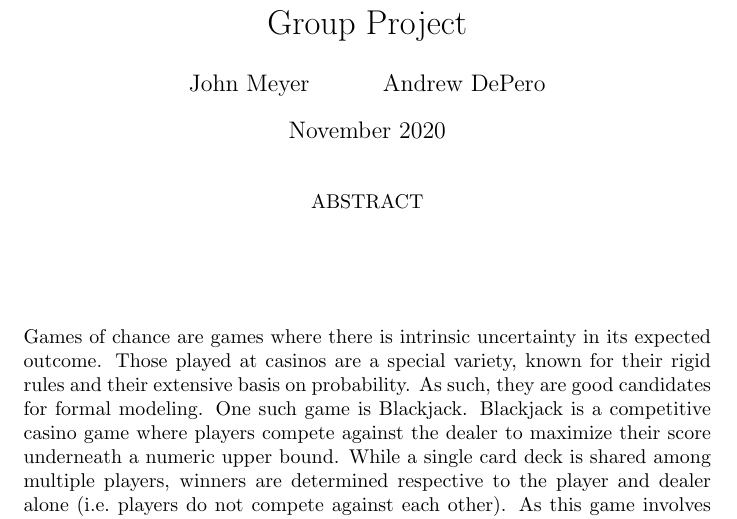
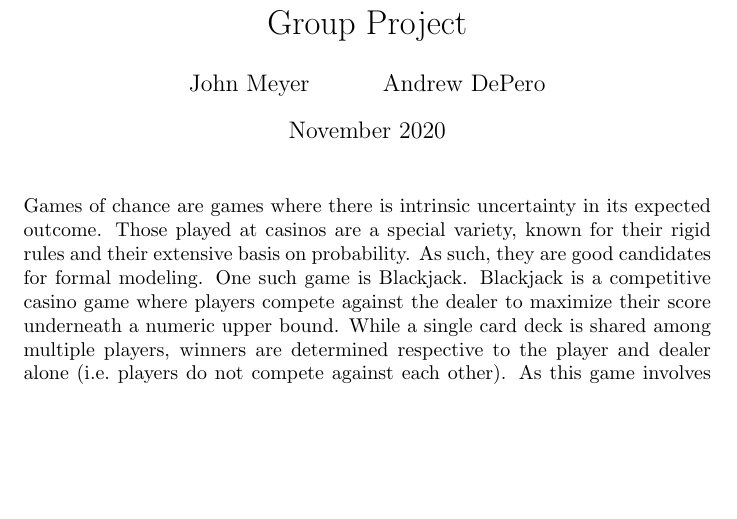
Before and after one commit to 0x326/miami-university-cse-620a-group-project, a LaTeX document (Report.tex): part of page 1 of 4, cut so that both start at the same text, the shorter picture padded with empty space. Compiled offline with pdfLaTeX.

Commit message:
Remove abstract header

```diff
--- a/Report.tex
+++ b/Report.tex
@@ -36,14 +36,6 @@
 \begin{document}
 
 \maketitle
-
-\begin{center}
-
-    ABSTRACT
-
-    \vspace{4\baselineskip}
-
-\end{center}
 
 \noindent
 Games of chance are games where there is intrinsic uncertainty in its expected outcome.
```
